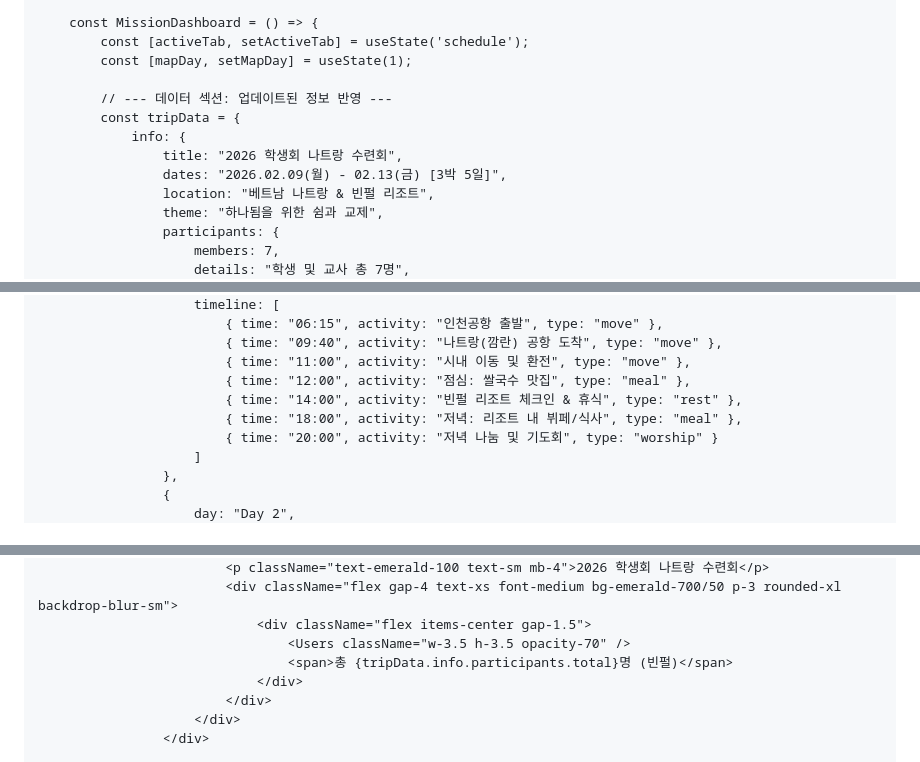
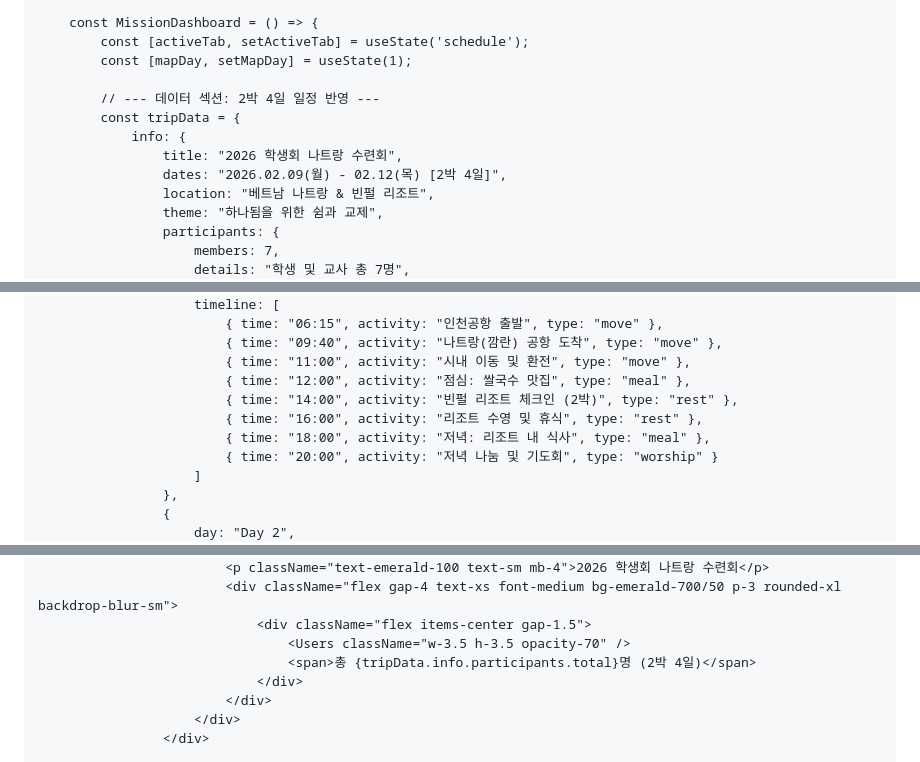
Before and after one commit to holyman21/mission202602, a Markdown page: README.md, 3 parts joined by grey strips. Rendered like a GitHub page.

```diff
--- a/README.md
+++ b/README.md
@@ -72,11 +74,11 @@ HTML
             const [activeTab, setActiveTab] = useState('schedule');
             const [mapDay, setMapDay] = useState(1);
 
-            // --- 데이터 섹션: 업데이트된 정보 반영 ---
+            // --- 데이터 섹션: 2박 4일 일정 반영 ---
             const tripData = {
                 info: {
                     title: "2026 학생회 나트랑 수련회",
-                    dates: "2026.02.09(월) - 02.13(금) [3박 5일]",
+                    dates: "2026.02.09(월) - 02.12(목) [2박 4일]",
                     location: "베트남 나트랑 & 빈펄 리조트",
                     theme: "하나됨을 위한 쉼과 교제",
                     participants: {
@@ -95,8 +97,9 @@ HTML
                             { time: "09:40", activity: "나트랑(깜란) 공항 도착", type: "move" },
                             { time: "11:00", activity: "시내 이동 및 환전", type: "move" },
                             { time: "12:00", activity: "점심: 쌀국수 맛집", type: "meal" },
-                            { time: "14:00", activity: "빈펄 리조트 체크인 & 휴식", type: "rest" },
-                            { time: "18:00", activity: "저녁: 리조트 내 뷔페/식사", type: "meal" },
+                            { time: "14:00", activity: "빈펄 리조트 체크인 (2박)", type: "rest" },
+                            { time: "16:00", activity: "리조트 수영 및 휴식", type: "rest" },
+                            { time: "18:00", activity: "저녁: 리조트 내 식사", type: "meal" },
                             { time: "20:00", activity: "저녁 나눔 및 기도회", type: "worship" }
                         ]
                     },
@@ -390,7 +388,7 @@ HTML
                             <div className="flex gap-4 text-xs font-medium bg-emerald-700/50 p-3 rounded-xl backdrop-blur-sm">
                                 <div className="flex items-center gap-1.5">
                                     <Users className="w-3.5 h-3.5 opacity-70" />
-                                    <span>총 {tripData.info.participants.total}명 (빈펄)</span>
+                                    <span>총 {tripData.info.participants.total}명 (2박 4일)</span>
                                 </div>
                             </div>
                         </div>
```
Also changed, not shown: other parts of README.md (+24 -27 lines).
